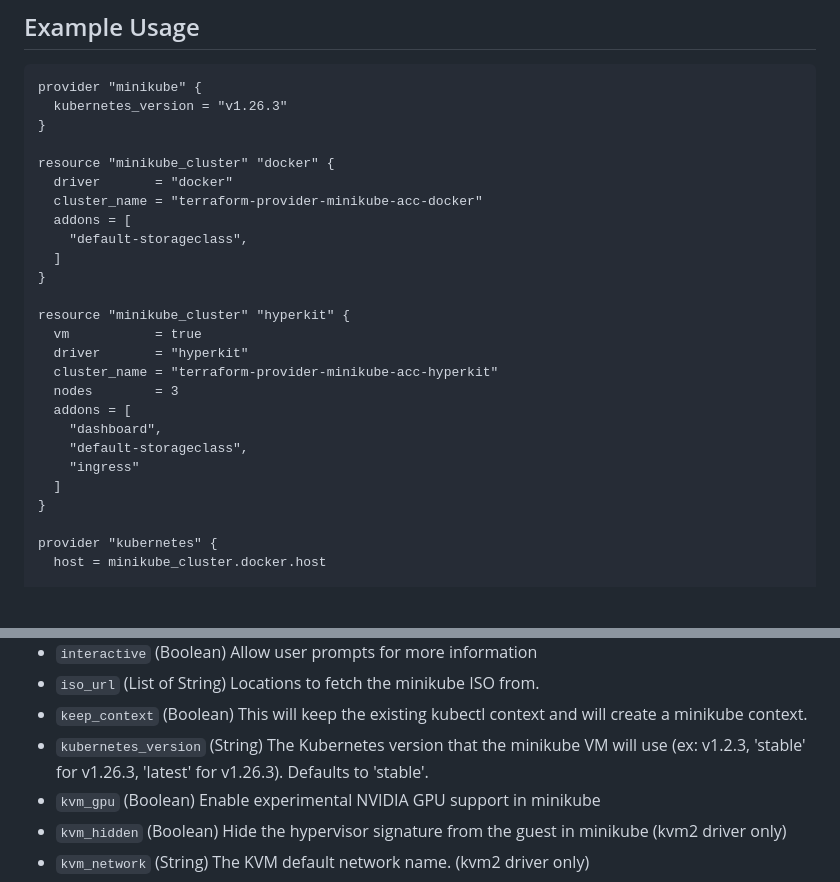
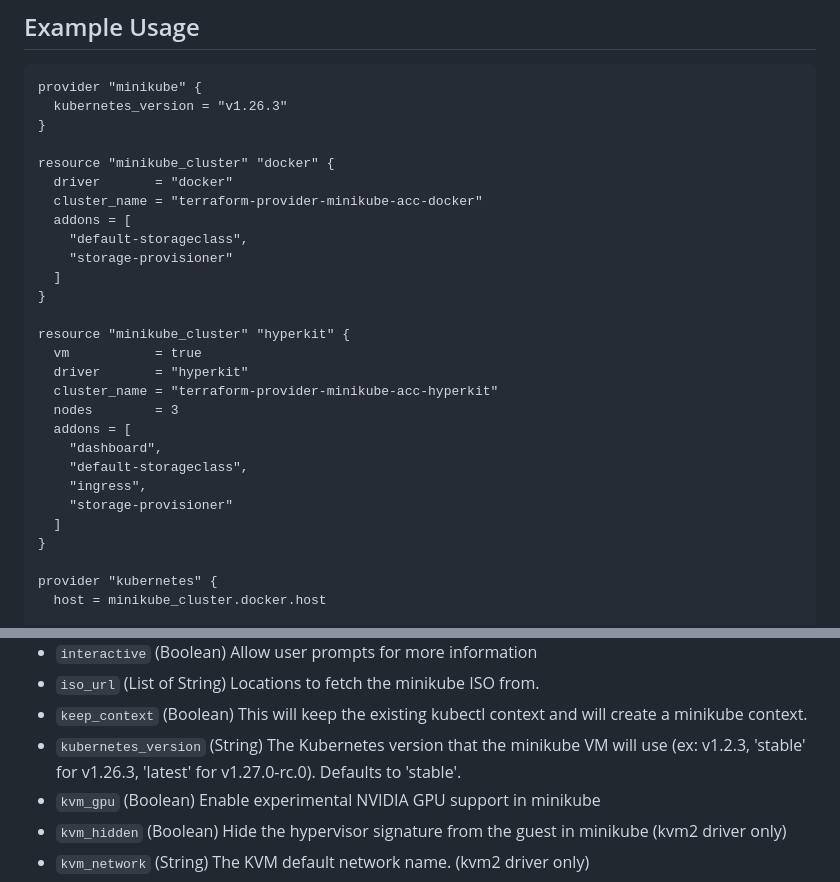
Before and after one commit to scott-the-programmer/terraform-provider-minikube, a Markdown page: docs/resources/cluster.md, 2 parts joined by grey strips. GitHub-like rendering; blank space fills up the shorter version.

Commit message:
regenerate tfdocs

```diff
--- a/docs/resources/cluster.md
+++ b/docs/resources/cluster.md
@@ -22,6 +22,7 @@ resource "minikube_cluster" "docker" {
   cluster_name = "terraform-provider-minikube-acc-docker"
   addons = [
     "default-storageclass",
+    "storage-provisioner"
   ]
 }
 
@@ -33,7 +34,8 @@ resource "minikube_cluster" "hyperkit" {
   addons = [
     "dashboard",
     "default-storageclass",
-    "ingress"
+    "ingress",
+    "storage-provisioner"
   ]
 }
 
@@ -147,7 +149,7 @@ resource "kubernetes_deployment" "deployment" {
 - `interactive` (Boolean) Allow user prompts for more information
 - `iso_url` (List of String) Locations to fetch the minikube ISO from.
 - `keep_context` (Boolean) This will keep the existing kubectl context and will create a minikube context.
-- `kubernetes_version` (String) The Kubernetes version that the minikube VM will use (ex: v1.2.3, 'stable' for v1.26.3, 'latest' for v1.26.3). Defaults to 'stable'.
+- `kubernetes_version` (String) The Kubernetes version that the minikube VM will use (ex: v1.2.3, 'stable' for v1.26.3, 'latest' for v1.27.0-rc.0). Defaults to 'stable'.
 - `kvm_gpu` (Boolean) Enable experimental NVIDIA GPU support in minikube
 - `kvm_hidden` (Boolean) Hide the hypervisor signature from the guest in minikube (kvm2 driver only)
 - `kvm_network` (String) The KVM default network name. (kvm2 driver only)
```
